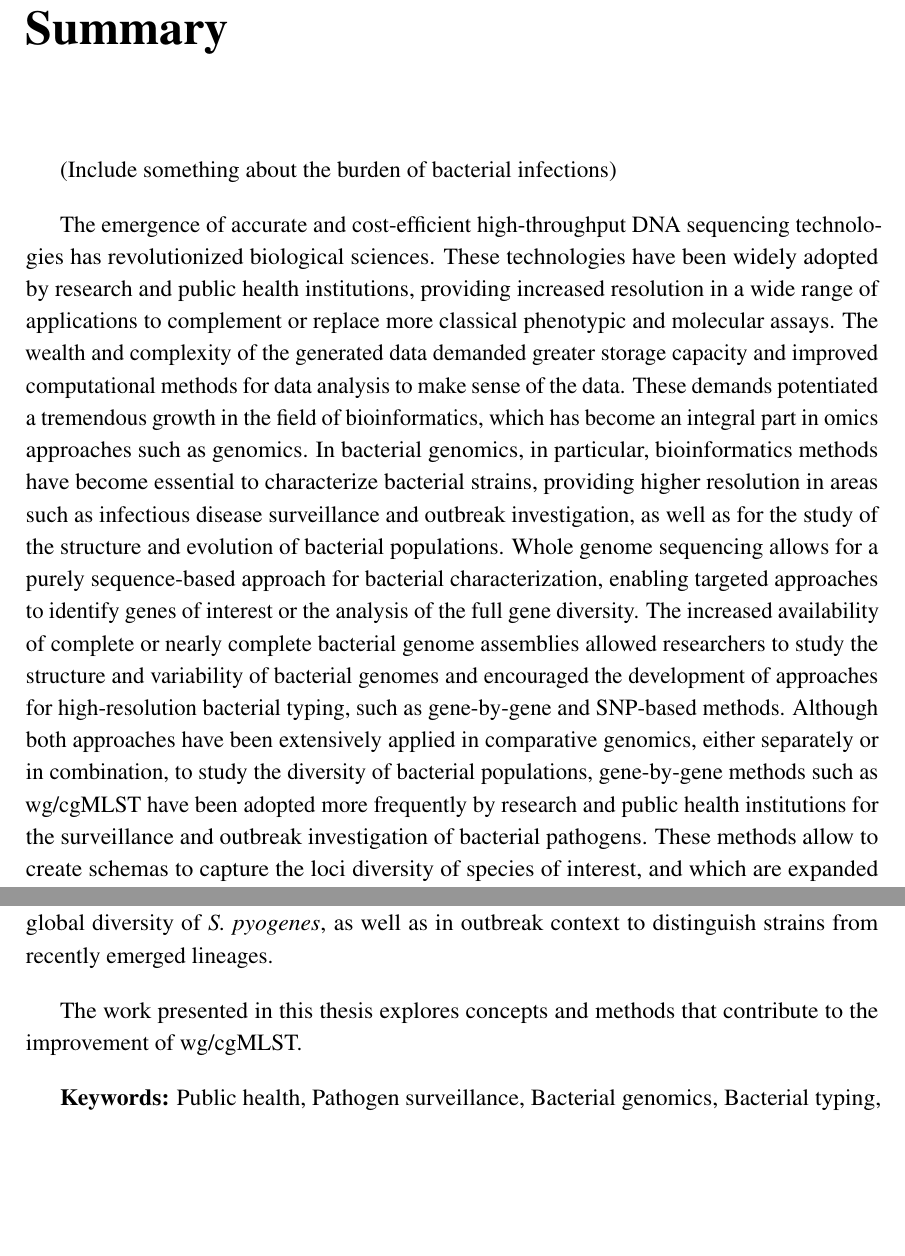
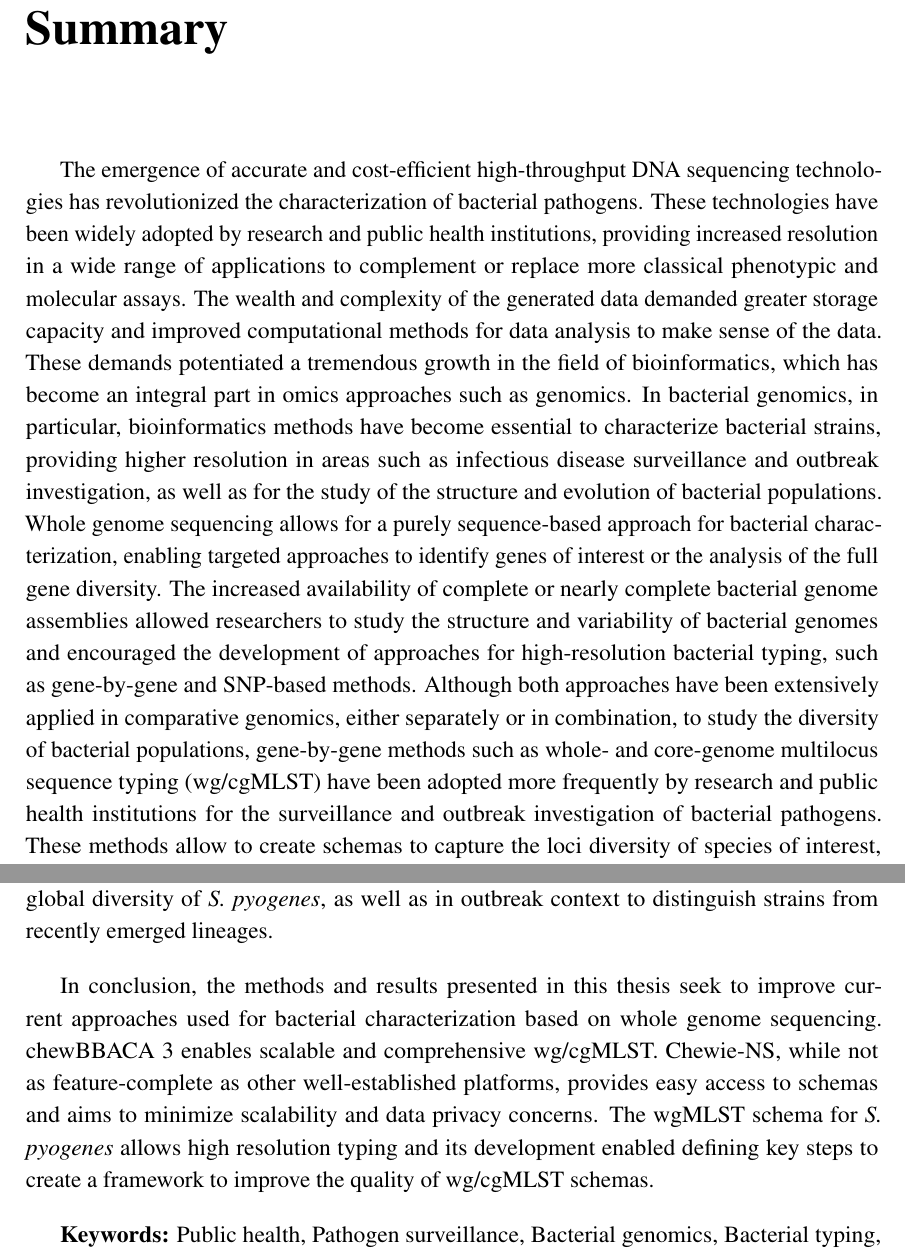
Before and after one commit to rfm-targa/PhD-Thesis, a LaTeX thesis (main.tex, which reads abstract.tex): two parts of pages 11 and 13 of 253, joined at a grey line, cut so that both start at the same text, the shorter picture padded with empty space. Compiled offline with pdfLaTeX.

Commit message:
Update abstract.

```diff
--- a/abstract.tex
+++ b/abstract.tex
@@ -1,7 +1,6 @@
 
-(Include something about the burden of bacterial infections)
 
-The emergence of accurate and cost-efficient high-throughput DNA sequencing technologies has revolutionized biological sciences. These technologies have been widely adopted by research and public health institutions, providing increased resolution in a wide range of applications to complement or replace more classical phenotypic and molecular assays. The wealth and complexity of the generated data demanded greater storage capacity and improved computational methods for data analysis to make sense of the data. These demands potentiated a tremendous growth in the field of bioinformatics, which has become an integral part in omics approaches such as genomics. In bacterial genomics, in particular, bioinformatics methods have become essential to characterize bacterial strains, providing higher resolution in areas such as infectious disease surveillance and outbreak investigation, as well as for the study of the structure and evolution of bacterial populations. Whole genome sequencing allows for a purely sequence-based approach for bacterial characterization, enabling targeted approaches to identify genes of interest or the analysis of the full gene diversity. The increased availability of complete or nearly complete bacterial genome assemblies allowed researchers to study the structure and variability of bacterial genomes and encouraged the development of approaches for high-resolution bacterial typing, such as gene-by-gene and SNP-based methods. Although both approaches have been extensively applied in comparative genomics, either separately or in combination, to study the diversity of bacterial populations, gene-by-gene methods such as wg/cgMLST have been adopted more frequently by research and public health institutions for the surveillance and outbreak investigation of bacterial pathogens. These methods allow to create schemas to capture the loci diversity of species of interest, and which are expanded overtime with alleles identified in bacterial strains. This is a gradual process that is commonly performed by web platforms that centralize data analysis. The efficiency of data analyses in centralized systems may be sufficient for routine surveillance, but it raises scalability concerns when it is necessary to perform large-scale analyses in reduced time, especially with the increase in the number of genome assemblies that are publicly available. Furthermore, centralized systems require users to upload their data, which may not be possible for users or institutions working under stricter data privacy policies. In addition, most analyses are performed at the core genome level, targeting the set of loci that are present in most strains, but discarding less frequent loci that constitute a very significant part of gene diversity and may be determinant for relevant phenotypic characteristics, such as virulence and antimicrobial resistance. Thus, developing methods that allow for local and large-scale analyses, while also being able to integrate the diversity of accessory loci more accurately, can minimize scalability and data privacy concerns and considerably expand the resolution of wg/cgMLST. The present thesis presents methods that aim to improve the scalability, accuracy, and interoperability of wg/cgMLST.
+The emergence of accurate and cost-efficient high-throughput DNA sequencing technologies has revolutionized the characterization of bacterial pathogens. These technologies have been widely adopted by research and public health institutions, providing increased resolution in a wide range of applications to complement or replace more classical phenotypic and molecular assays. The wealth and complexity of the generated data demanded greater storage capacity and improved computational methods for data analysis to make sense of the data. These demands potentiated a tremendous growth in the field of bioinformatics, which has become an integral part in omics approaches such as genomics. In bacterial genomics, in particular, bioinformatics methods have become essential to characterize bacterial strains, providing higher resolution in areas such as infectious disease surveillance and outbreak investigation, as well as for the study of the structure and evolution of bacterial populations. Whole genome sequencing allows for a purely sequence-based approach for bacterial characterization, enabling targeted approaches to identify genes of interest or the analysis of the full gene diversity. The increased availability of complete or nearly complete bacterial genome assemblies allowed researchers to study the structure and variability of bacterial genomes and encouraged the development of approaches for high-resolution bacterial typing, such as gene-by-gene and SNP-based methods. Although both approaches have been extensively applied in comparative genomics, either separately or in combination, to study the diversity of bacterial populations, gene-by-gene methods such as whole- and core-genome multilocus sequence typing (wg/cgMLST) have been adopted more frequently by research and public health institutions for the surveillance and outbreak investigation of bacterial pathogens. These methods allow to create schemas to capture the loci diversity of species of interest, and which are expanded overtime with alleles identified in bacterial strains. This is a gradual process that is commonly performed by web platforms that centralize data analysis. The efficiency of data analyses in centralized systems may be sufficient for routine surveillance, but it raises scalability concerns when it is necessary to perform large-scale analyses in reduced time, especially with the increase in the number of genome assemblies that are publicly available. Furthermore, centralized systems require users to upload their data, which may not be possible for users or institutions working under stricter data privacy policies. In addition, most analyses are performed at the core genome level, targeting the set of loci that are present in most strains, but discarding less frequent loci that constitute a very significant part of gene diversity and may be determinant for relevant phenotypic characteristics, such as virulence and antimicrobial resistance. Thus, developing methods that allow for local and large-scale analyses, while also being able to integrate the diversity of accessory loci more accurately, can minimize scalability and data privacy concerns and considerably expand the resolution of wg/cgMLST. The present thesis presents methods that aim to improve the scalability, accuracy, and interoperability of wg/cgMLST.
 
 The chewBBACA suite for wg/cgMLST served as the basis to explore and implement new methods for improved wg/cgMLST. The new methods were implemented into chewBBACA 3, which constitutes a complete reimplementation of its predecessor, chewBBACA 2. In contrast to chewBBACA 2, which evaluated the coding sequences predicted for each input genome separately, chewBBACA 3 identifies and stores the list of distinct coding sequences predicted from all input genomes to enable fast and non-redundant exact matching and classification at the DNA and protein levels based on sequence hash comparisons. In addition, chewBBACA 3 complements alignment-based allele identification with alignment-free methods, more specifically, minimizer-based clustering, allowing for faster and more accurate allele identification. Schema creation with chewBBACA 3 is up to 55-fold faster than with chewBBACA 2 and identifies up to 10\% more loci, allowing to capture more of the diversity of bacterial species. Allele calling with chewBBACA 3 is up to 20.3- and 51.9-fold faster than with chewBBACA 2 and a comparable method, respectively. Furthermore, chewBBACA 3 classifies more coding sequences and scales better than the other methods, allowing large-scale wg/cgMLST in reduced time with computational resources typically available on a laptop. chewBBACA 3 includes functionalities to generate interactive reports that allow for an intuitive and comprehensive evaluation of wg/cgMLST schemas and results. The reports provide results and functionalities to explore loci diversity and identify groups of similar strains, which are relevant for surveillance, outbreak detection, and population studies.
 
@@ -9,4 +8,4 @@ A Web service, Chewie-NS, was implemented to provide broad access to wg/cgMLST s
 
 A novel wgMLST schema for \textit{Streptococcus pyogenes}, comprising 3,044 loci, was developed based on datasets representative of the species diversity. The loci in the schema were annotated by retrieving functional annotation data from several sources. A careful curation process by a domain expert allowed to validate the loci annotations and refine the schema by substituting or removing spurious loci. The solutions created to resolve the issues identified during the curation process can be integrated into workflows to improve the quality of wg/cgMLST schemas and analyses. The annotated wgMLST schema provides increased resolution compared to more classical typing methods, such as PFGE and seven-gene MLST, and displays performance comparable to SNP-based methods. Using a wgMLST schema, instead of a hard-defined cgMLST schema, enables scalable cgMSLT analysis where the set of core loci is adjusted based on the dataset under analysis. The schema provided high discriminatory power to characterize and distinguish strains in a dataset representing the global diversity of \textit{S. pyogenes}, as well as in outbreak context to distinguish strains from recently emerged lineages.
 
-The work presented in this thesis explores concepts and methods that contribute to the improvement of wg/cgMLST.
+In conclusion, the methods and results presented in this thesis seek to improve current approaches used for bacterial characterization based on whole genome sequencing. chewBBACA 3 enables scalable and comprehensive wg/cgMLST. Chewie-NS, while not as feature-complete as other well-established platforms, provides easy access to schemas and aims to minimize scalability and data privacy concerns. The wgMLST schema for \textit{S. pyogenes} allows high resolution typing and its development enabled defining key steps to create a framework to improve the quality of wg/cgMLST schemas.
```
